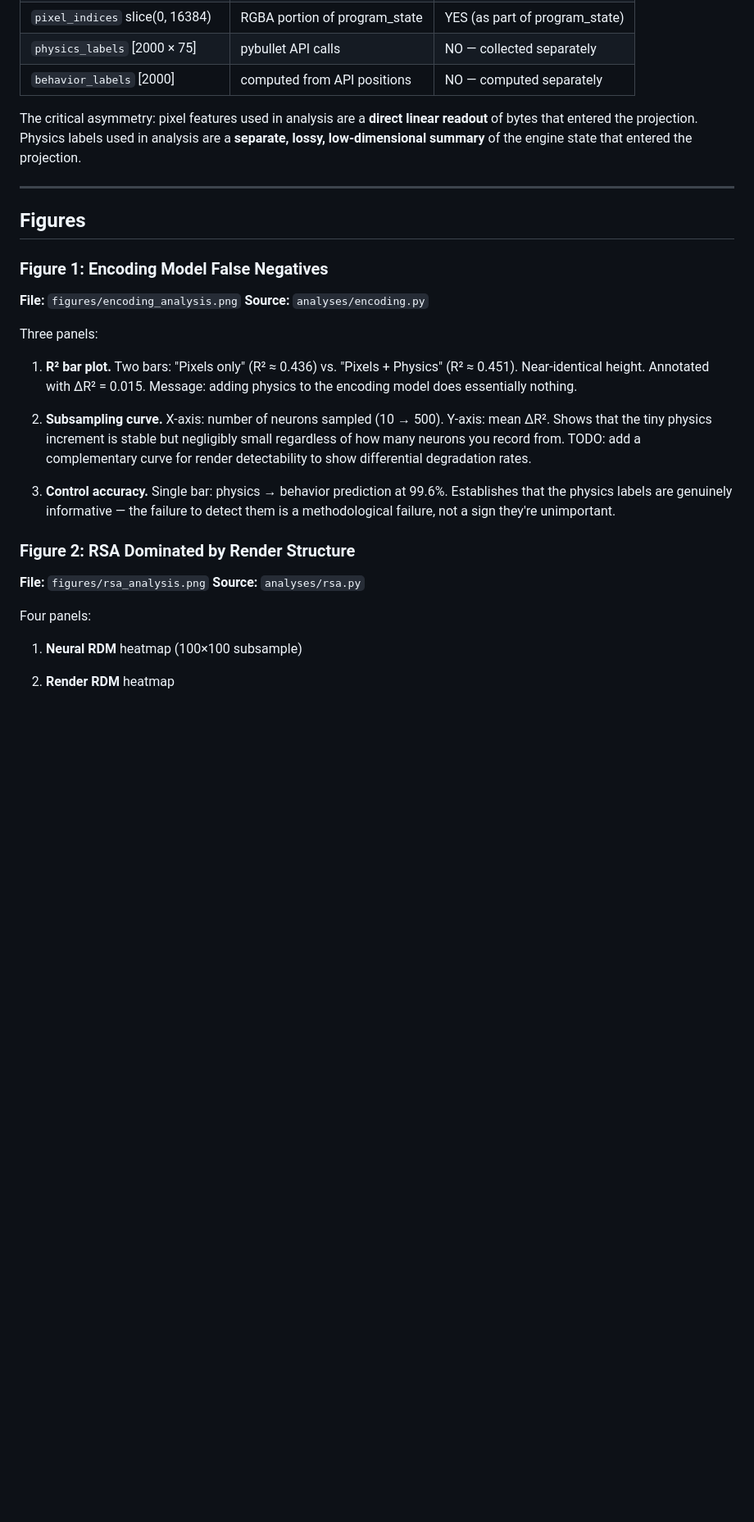
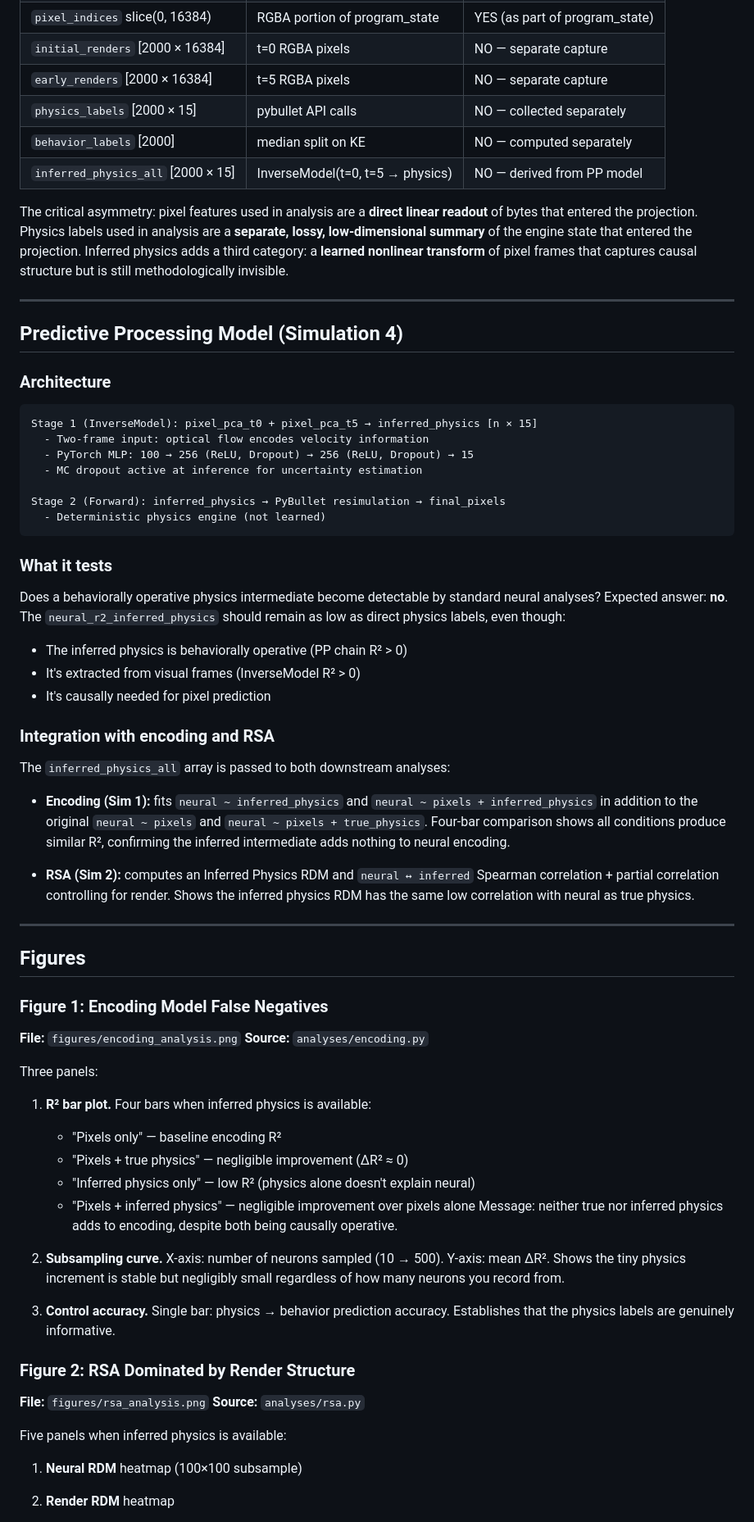
Before and after one commit to hans/neural-footprints, a Markdown page: SPEC.md, the part around one of its changes. Shown at 82% size. Rendered like a GitHub page; blank space fills up the shorter version.

Commit message:
update spec

````diff
--- a/SPEC.md
+++ b/SPEC.md
@@ -63,10 +93,53 @@ PyBullet scene (N_SCENES = 2000)
 | `pixel_indices` slice(0, 16384) | RGBA portion of program_state | YES (as part of program_state) |
-| `physics_labels` [2000 × 75] | pybullet API calls | NO — collected separately |
-| `behavior_labels` [2000] | computed from API positions | NO — computed separately |
+| `initial_renders` [2000 × 16384] | t=0 RGBA pixels | NO — separate capture |
+| `early_renders` [2000 × 16384] | t=5 RGBA pixels | NO — separate capture |
+| `physics_labels` [2000 × 15] | pybullet API calls | NO — collected separately |
+| `behavior_labels` [2000] | median split on KE | NO — computed separately |
+| `inferred_physics_all` [2000 × 15] | InverseModel(t=0, t=5 → physics) | NO — derived from PP model |
 
 The critical asymmetry: pixel features used in analysis are a **direct linear readout**
 of bytes that entered the projection. Physics labels used in analysis are a **separate,
 lossy, low-dimensional summary** of the engine state that entered the projection.
+Inferred physics adds a third category: a **learned nonlinear transform** of pixel frames
+that captures causal structure but is still methodologically invisible.
+
+---
+
+## Predictive Processing Model (Simulation 4)
+
+### Architecture
+
+```
+Stage 1 (InverseModel): pixel_pca_t0 + pixel_pca_t5 → inferred_physics [n × 15]
+  - Two-frame input: optical flow encodes velocity information
+  - PyTorch MLP: 100 → 256 (ReLU, Dropout) → 256 (ReLU, Dropout) → 15
+  - MC dropout active at inference for uncertainty estimation
+
+Stage 2 (Forward): inferred_physics → PyBullet resimulation → final_pixels
+  - Deterministic physics engine (not learned)
+```
+
+### What it tests
+
+Does a behaviorally operative physics intermediate become detectable by standard
+neural analyses? Expected answer: **no**. The `neural_r2_inferred_physics` should
+remain as low as direct physics labels, even though:
+- The inferred physics is behaviorally operative (PP chain R² > 0)
+- It's extracted from visual frames (InverseModel R² > 0)
+- It's causally needed for pixel prediction
+
+### Integration with encoding and RSA
+
+The `inferred_physics_all` array is passed to both downstream analyses:
+
+- **Encoding (Sim 1):** fits `neural ~ inferred_physics` and `neural ~ pixels + inferred_physics`
+  in addition to the original `neural ~ pixels` and `neural ~ pixels + true_physics`.
+  Four-bar comparison shows all conditions produce similar R², confirming the inferred
+  intermediate adds nothing to neural encoding.
+
+- **RSA (Sim 2):** computes an Inferred Physics RDM and `neural ↔ inferred` Spearman
+  correlation + partial correlation controlling for render. Shows the inferred physics
+  RDM has the same low correlation with neural as true physics.
 
 ---
 
@@ -78,25 +151,26 @@ lossy, low-dimensional summary** of the engine state that entered the projection
 
 Three panels:
 
-1. **R² bar plot.** Two bars: "Pixels only" (R² ≈ 0.436) vs. "Pixels + Physics"
-   (R² ≈ 0.451). Near-identical height. Annotated with ΔR² = 0.015.
-   Message: adding physics to the encoding model does essentially nothing.
+1. **R² bar plot.** Four bars when inferred physics is available:
+   - "Pixels only" — baseline encoding R²
+   - "Pixels + true physics" — negligible improvement (ΔR² ≈ 0)
+   - "Inferred physics only" — low R² (physics alone doesn't explain neural)
+   - "Pixels + inferred physics" — negligible improvement over pixels alone
+   Message: neither true nor inferred physics adds to encoding, despite both being
+   causally operative.
 
 2. **Subsampling curve.** X-axis: number of neurons sampled (10 → 500).
-   Y-axis: mean ΔR². Shows that the tiny physics increment is stable but
+   Y-axis: mean ΔR². Shows the tiny physics increment is stable but
    negligibly small regardless of how many neurons you record from.
-   TODO: add a complementary curve for render detectability to show
-   differential degradation rates.
 
-3. **Control accuracy.** Single bar: physics → behavior prediction at 99.6%.
-   Establishes that the physics labels are genuinely informative — the failure
-   to detect them is a methodological failure, not a sign they're unimportant.
+3. **Control accuracy.** Single bar: physics → behavior prediction accuracy.
+   Establishes that the physics labels are genuinely informative.
 
 ### Figure 2: RSA Dominated by Render Structure
 **File:** `figures/rsa_analysis.png`
 **Source:** `analyses/rsa.py`
 
-Four panels:
+Five panels when inferred physics is available:
 
 1. **Neural RDM** heatmap (100×100 subsample)
 2. **Render RDM** heatmap
````
Also changed, not shown: other parts of SPEC.md (+115 -103 lines).
